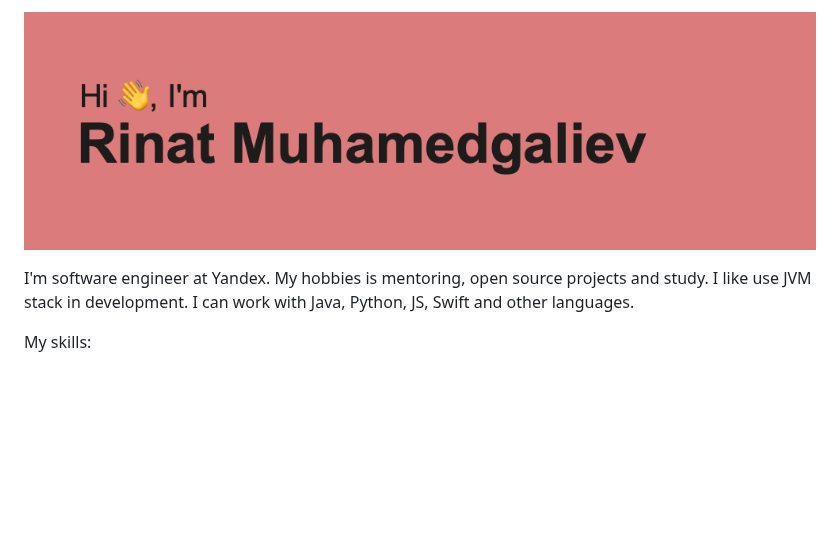
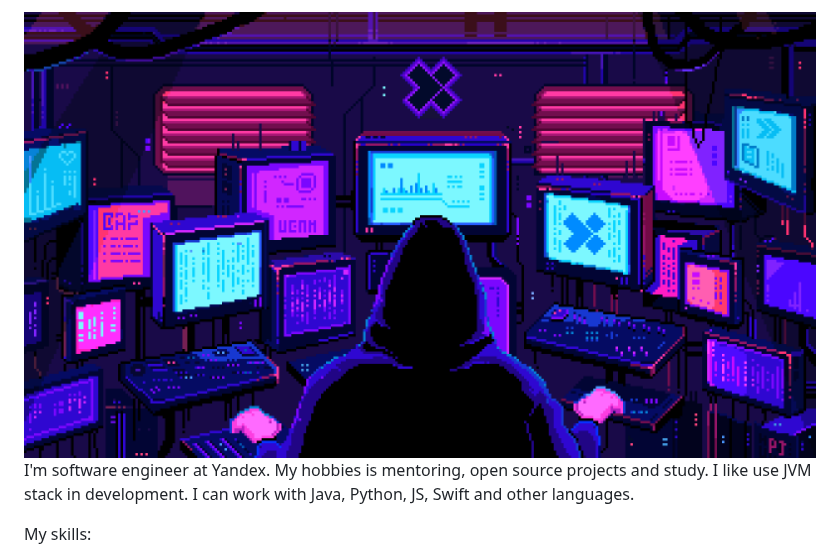
Before and after one commit to rmuhamedgaliev/rmuhamedgaliev, a Markdown page: README.md, the part around one of its changes. Rendered like a GitHub page; pictures changed too: header.png (deleted), img.gif (added); blank space fills up the shorter version.

```diff
--- a/README.md
+++ b/README.md
@@ -1,5 +1,4 @@
-![](./header.png)
-
+![img.gif](img.gif)
 I'm software engineer at Yandex. My hobbies is mentoring, open source projects and study. I like use JVM stack in development. I can work with Java, Python, JS, Swift and other languages.
 
 My skills:
```
Also changed, not shown: other parts of README.md (+0 -4 lines).
